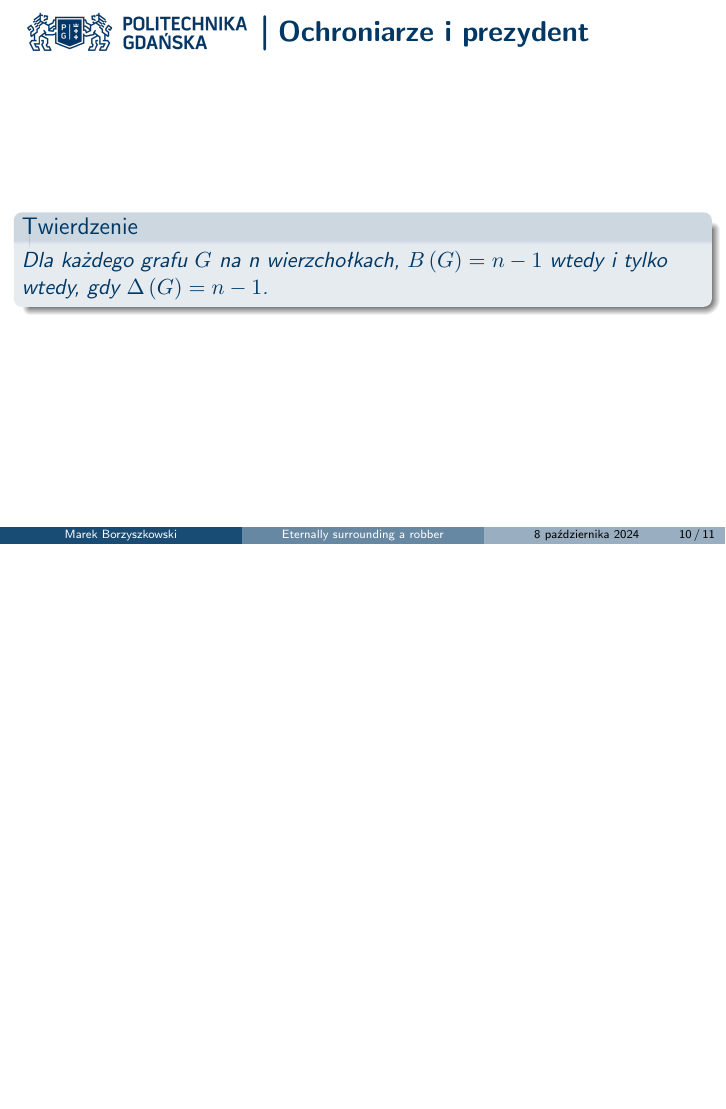
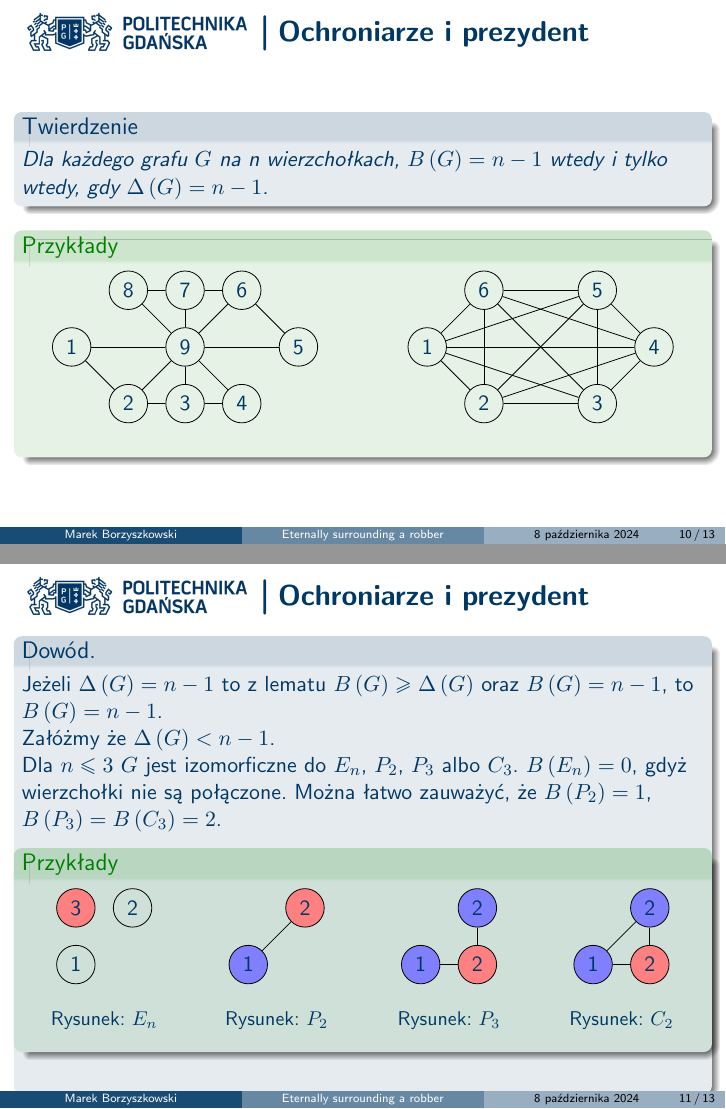
Before and after one commit to MarekBorzyszkowski/Eternally-surrounding-a-robber-presentation, LaTeX slides (source/184266_bodyguards_and_president.tex): page 35 of 37 before the commit and pages 35 and 39 of 42 after it, the two joined at a grey line, the shorter picture padded with empty space. Compiled offline with pdfLaTeX.

Commit message:
G le 3 proof

```diff
--- a/source/184266_bodyguards_and_president.tex
+++ b/source/184266_bodyguards_and_president.tex
@@ -519,6 +460,130 @@ W grze można wyróżnić 2 fazy:
         Dla każdego grafu $G$ na n wierzchołkach,
         $B\left(G\right) = n-1$ wtedy i tylko wtedy, gdy $\Delta\left(G\right) = n-1$.
     \end{theorem}
+    \begin{examples}
+        \begin{figure}
+            \begin{columns}[t]
+                \column{.5\textwidth}
+                    \centering
+                    \begin{tikzpicture}
+                        \node[vertex] (v1) at (0,1) {1};
+                        \node[vertex] (v2) at (1,0) {2};
+                        \node[vertex] (v3) at (2,0) {3};
+                        \node[vertex] (v4) at (3,0) {4};
+                        \node[vertex] (v5) at (4,1) {5};
+                        \node[vertex] (v6) at (3,2) {6};
+                        \node[vertex] (v7) at (2,2) {7};
+                        \node[vertex] (v8) at (1,2) {8};
+                        \node[vertex] (v9) at (2,1) {9};
+
+                        \draw[edge] (v1)--(v9);
+                        \draw[edge] (v2)--(v9);
+                        \draw[edge] (v3)--(v9);
+                        \draw[edge] (v4)--(v9);
+                        \draw[edge] (v5)--(v9);
+                        \draw[edge] (v6)--(v9);
+                        \draw[edge] (v7)--(v9);
+                        \draw[edge] (v8)--(v9);
+                        \draw[edge] (v1)--(v2);
+                        \draw[edge] (v2)--(v3);
+                        \draw[edge] (v3)--(v4);
+                        \draw[edge] (v5)--(v6);
+                        \draw[edge] (v6)--(v7);
+                        \draw[edge] (v7)--(v8);
+                    \end{tikzpicture}
+                \column{.5\textwidth}
+                    \centering
+                    \begin{tikzpicture}
+                        \node[vertex] (v1) at (0,1) {1};
+                        \node[vertex] (v2) at (1,0) {2};
+                        \node[vertex] (v3) at (3,0) {3};
+                        \node[vertex] (v4) at (4,1) {4};
+                        \node[vertex] (v5) at (3,2) {5};
+                        \node[vertex] (v6) at (1,2) {6};
+
+                        \draw[edge] (v1)--(v2);
+                        \draw[edge] (v1)--(v3);
+                        \draw[edge] (v1)--(v4);
+                        \draw[edge] (v1)--(v5);
+                        \draw[edge] (v1)--(v6);
+                        \draw[edge] (v2)--(v3);
+                        \draw[edge] (v2)--(v4);
+                        \draw[edge] (v2)--(v5);
+                        \draw[edge] (v2)--(v6);
+                        \draw[edge] (v3)--(v4);
+                        \draw[edge] (v3)--(v5);
+                        \draw[edge] (v3)--(v6);
+                        \draw[edge] (v4)--(v5);
+                        \draw[edge] (v4)--(v6);
+                        \draw[edge] (v5)--(v6);
+                    \end{tikzpicture}
+            \end{columns}
+        \end{figure}
+    \end{examples}
+\end{frame}
+
+\begin{frame}{Ochroniarze i prezydent}
+    \begin{proof}
+        \renewcommand{\qedsymbol}{}
+        Jeżeli $\Delta\left(G\right)=n-1$ to z lematu $B\left(G\right)\ge \Delta\left(G\right)$ oraz $B\left(G\right) = n-1$,
+        to $B\left(G\right)=n-1$.
+        \pause
+
+        Załóżmy że $\Delta\left(G\right) < n-1$.\\
+        \pause
+        Dla $n\le3$ $G$ jest izomorficzne do $E_n$, $P_2$, $P_3$ albo $C_3$. $B\left(E_n\right) = 0$, gdyż wierzchołki nie są połączone.
+        Można łatwo zauważyć, że $B\left(P_2\right) = 1$, $B\left(P_3\right) = B\left(C_3\right) = 2$.
+        \pause
+        \begin{examples}
+            \begin{figure}
+                \begin{columns}[t]
+                    \column{.2\textwidth}
+                        \centering
+                        \begin{tikzpicture}
+                            \node[vertex] (v1) at (0,0) {1};
+                            \node[vertex] (v2) at (1,1) {2};
+                            \node[rob_vertex] (v3) at (0, 1) {3};
+                        \end{tikzpicture}
+                        \caption{$E_n$}
+                    \column{.2\textwidth}
+                        \centering
+                        \begin{tikzpicture}
+                            \node[cop_vertex] (v1) at (0,0) {1};
+                            \node[rob_vertex] (v2) at (1,1) {2};
+
+                            \draw[edge] (v1)--(v2);
+                        \end{tikzpicture}
+                        \caption{$P_2$}
+                    \column{.2\textwidth}
+                        \centering
+                        \begin{tikzpicture}
+                            \node[cop_vertex] (v1) at (0,0) {1};
+                            \node[rob_vertex] (v2) at (1,0) {2};
+                            \node[cop_vertex] (v3) at (1,1) {2};
+
+                            \draw[edge] (v1)--(v2);
+                            \draw[edge] (v2)--(v3);
+                        \end{tikzpicture}
+                    \caption{$P_3$}
+                    \column{.2\textwidth}
+                        \centering
+                        \begin{tikzpicture}
+                            \node[cop_vertex] (v1) at (0,0) {1};
+                            \node[rob_vertex] (v2) at (1,0) {2};
+                            \node[cop_vertex] (v3) at (1,1) {2};
+
+                            \draw[edge] (v1)--(v2);
+                            \draw[edge] (v2)--(v3);
+                            \draw[edge] (v1)--(v3);
+                        \end{tikzpicture}
+                        \caption{$C_2$}
+                \end{columns}
+            \end{figure}
+        \end{examples}
+    \end{proof}
+\end{frame}
+
+\begin{frame}{Ochroniarze i prezydent}
 
 \end{frame}
 
```
Also changed, not shown: source/184266_bodyguards_and_president.pdf, source/184266_bodyguards_and_president.tex (75 more changed lines). Lines whose indentation alone changed are shown as unchanged.
